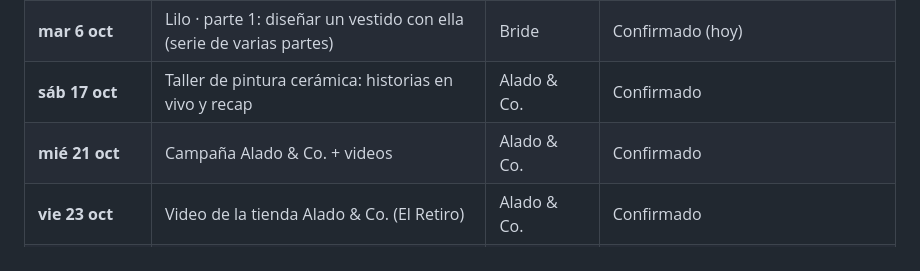
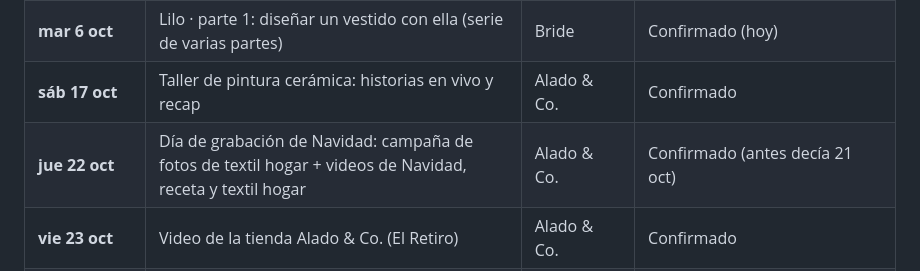
Before and after one commit to otrasaramas/Alado, a Markdown page: docs/sesion-2026-10-02/13-calendario-grabaciones-octubre.md, the part around the change. GitHub-like rendering.

```diff
--- a/docs/sesion-2026-10-02/13-calendario-grabaciones-octubre.md
+++ b/docs/sesion-2026-10-02/13-calendario-grabaciones-octubre.md
@@ -9,7 +9,7 @@
 | **mar 6 oct** | Video de Andrés invitando al taller de cerámica | Alado & Co. | Confirmado (hoy) |
 | **mar 6 oct** | Lilo · parte 1: diseñar un vestido con ella (serie de varias partes) | Bride | Confirmado (hoy) |
 | **sáb 17 oct** | Taller de pintura cerámica: historias en vivo y recap | Alado & Co. | Confirmado |
-| **mié 21 oct** | Campaña Alado & Co. + videos | Alado & Co. | Confirmado |
+| **jue 22 oct** | Día de grabación de Navidad: campaña de fotos de textil hogar + videos de Navidad, receta y textil hogar | Alado & Co. | Confirmado (antes decía 21 oct) |
 | **vie 23 oct** | Video de la tienda Alado & Co. (El Retiro) | Alado & Co. | Confirmado |
 | **vie 27 nov** | Lanzamiento Alado × Entrelazos + apertura del restaurante + pasarela | Alado | Confirmado (ideas en `14-ideas-lanzamiento-entrelazos.md`) |
 | Por confirmar | Taller de los Pérez: dónde se fabrica la tela | Alado | **Recordar** |
```
Also changed, not shown: docs/sesion-2026-10-02/15-lista-piezas-bride-y-alado-co.md (added, +77 -0 lines).
